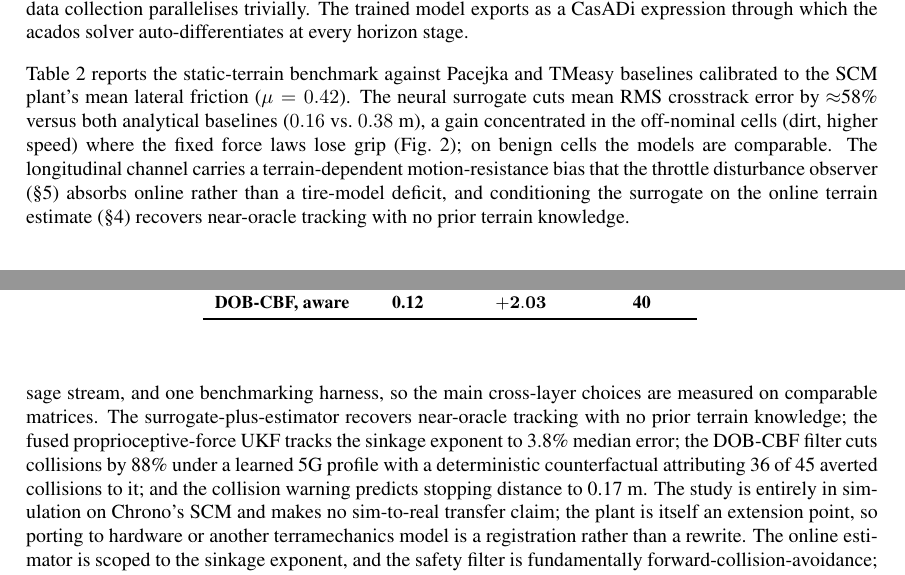
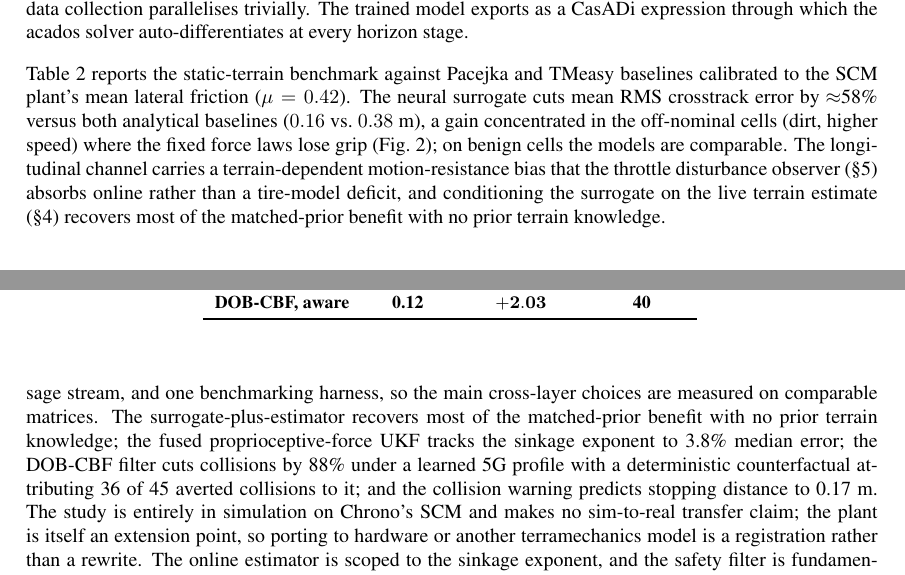
Before and after one commit to ksha23/offroad-control, a LaTeX paper (my_paper/acmd_fullpaper.tex): two parts of pages 3 and 8 of 11, joined at a grey line, cut so that both start at the same text. Compiled offline with pdfLaTeX.

Commit message:
acmd-rig adversarial fixes: abstract tire result now matches Table 2 (mean ~58%, not median 39-41%); soften unsupported 'near-oracle' -> 'most of matched-prior benefit'; 'removes'->'reduces' speed deficit

```diff
--- a/my_paper/acmd_fullpaper.tex
+++ b/my_paper/acmd_fullpaper.tex
@@ -161,8 +161,8 @@ higher speed) where the fixed force laws lose grip (Fig.~\ref{fig:cte}); on
 benign cells the models are comparable. The longitudinal channel carries a
 terrain-dependent motion-resistance bias that the throttle disturbance observer
 (\S\ref{sec:speed}) absorbs online rather than a tire-model deficit, and
-conditioning the surrogate on the online terrain estimate (\S\ref{sec:est})
-recovers near-oracle tracking with no prior terrain knowledge.
+conditioning the surrogate on the live terrain estimate (\S\ref{sec:est})
+recovers most of the matched-prior benefit with no prior terrain knowledge.
 
 \begin{table}[t]
   \begin{center}
@@ -499,9 +499,9 @@ novelty is the integration: a differentiable SCM tire model, an online
 $n$-estimator that re-conditions it, swappable safety filters, and an advisory
 warning share one plant, one message stream, and one benchmarking harness, so
 the main cross-layer choices are measured on comparable matrices. The
-surrogate-plus-estimator recovers near-oracle tracking with no prior terrain
-knowledge; the fused proprioceptive-force UKF tracks the sinkage exponent to
-3.8\% median error; the DOB-CBF filter cuts collisions by 88\% under a learned
+surrogate-plus-estimator recovers most of the matched-prior benefit with no
+prior terrain knowledge; the fused proprioceptive-force UKF tracks the sinkage
+exponent to 3.8\% median error; the DOB-CBF filter cuts collisions by 88\% under a learned
 5G profile with a deterministic counterfactual attributing 36 of 45 averted
 collisions to it; and the collision warning predicts stopping distance to
 0.17~m. The study is entirely in simulation on Chrono's SCM and makes no
```
Also changed, not shown: my_paper/acmd_fullpaper.tex (4 more changed lines).
